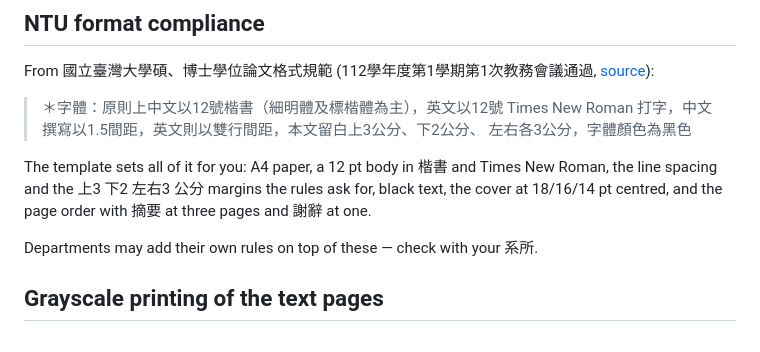
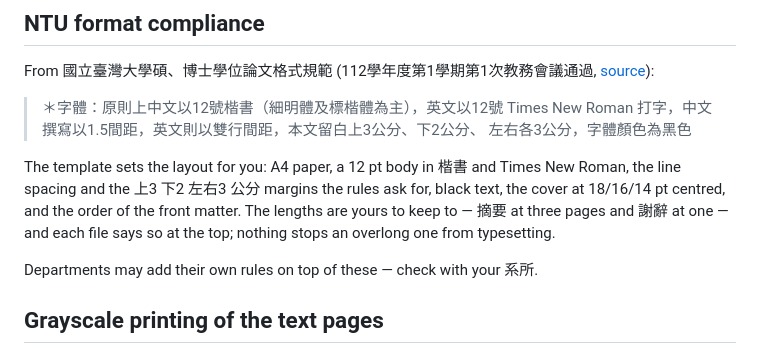
Before and after one commit to IvanaGyro/ntu-thesis-template, a Markdown page: README.md, the part around the change. Rendered like a GitHub page.

Commit message:
Say that the 摘要 and 謝辭 page limits are not enforced
"The template sets all of it for you" swept the page limits in with the
margins and the type sizes. The abstract, abstract*, and acknowledgement
environments take content of any length; the limits live in comments at
the top of the files that use them, which is what the table this
paragraph replaced meant by "noted in each file".

Co-Authored-By: Claude Opus 5 <noreply@anthropic.com>
Claude-Session: https://claude.ai/code/session_01C8H13QEFAmhXoWV76c5o42

```diff
--- a/README.md
+++ b/README.md
@@ -130,10 +130,12 @@ From 國立臺灣大學碩、博士學位論文格式規範 (112學年度第1學
 > Roman 打字，中文撰寫以1.5間距，英文則以雙行間距，本文留白上3公分、下2公分、
 > 左右各3公分，字體顏色為黑色
 
-The template sets all of it for you: A4 paper, a 12 pt body in 楷書 and Times
+The template sets the layout for you: A4 paper, a 12 pt body in 楷書 and Times
 New Roman, the line spacing and the 上3 下2 左右3 公分 margins the rules ask
-for, black text, the cover at 18/16/14 pt centred, and the page order with 摘要
-at three pages and 謝辭 at one.
+for, black text, the cover at 18/16/14 pt centred, and the order of the front
+matter. The lengths are yours to keep to — 摘要 at three pages and 謝辭 at one —
+and each file says so at the top; nothing stops an overlong one from
+typesetting.
 
 Departments may add their own rules on top of these — check with your 系所.
 
```
